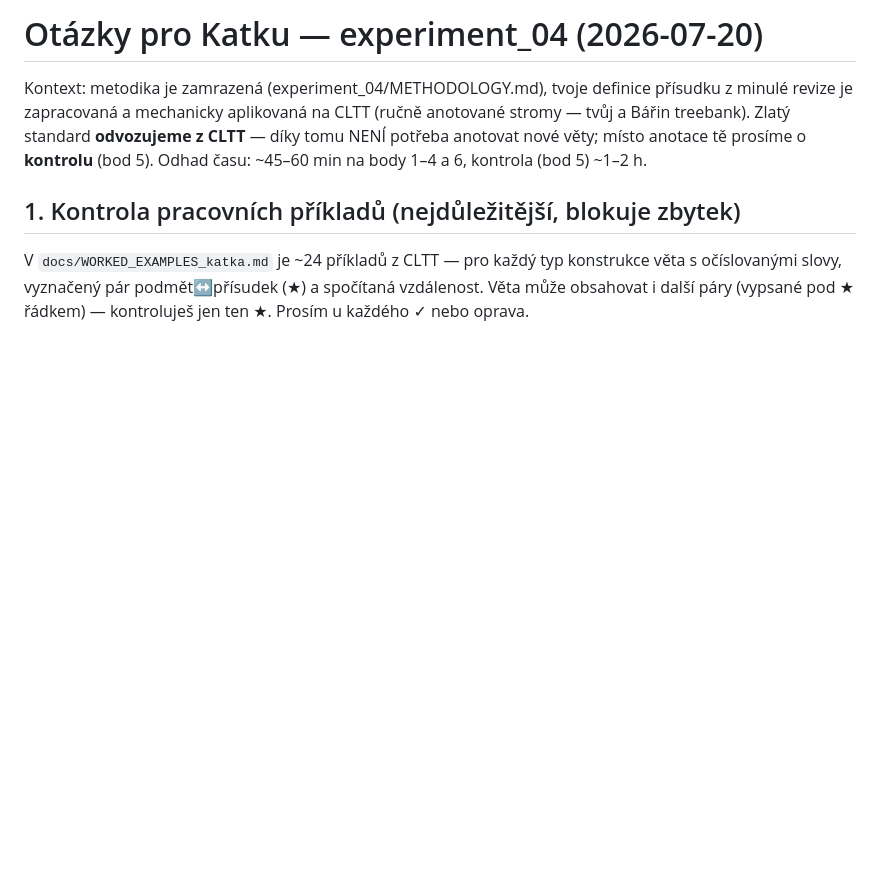
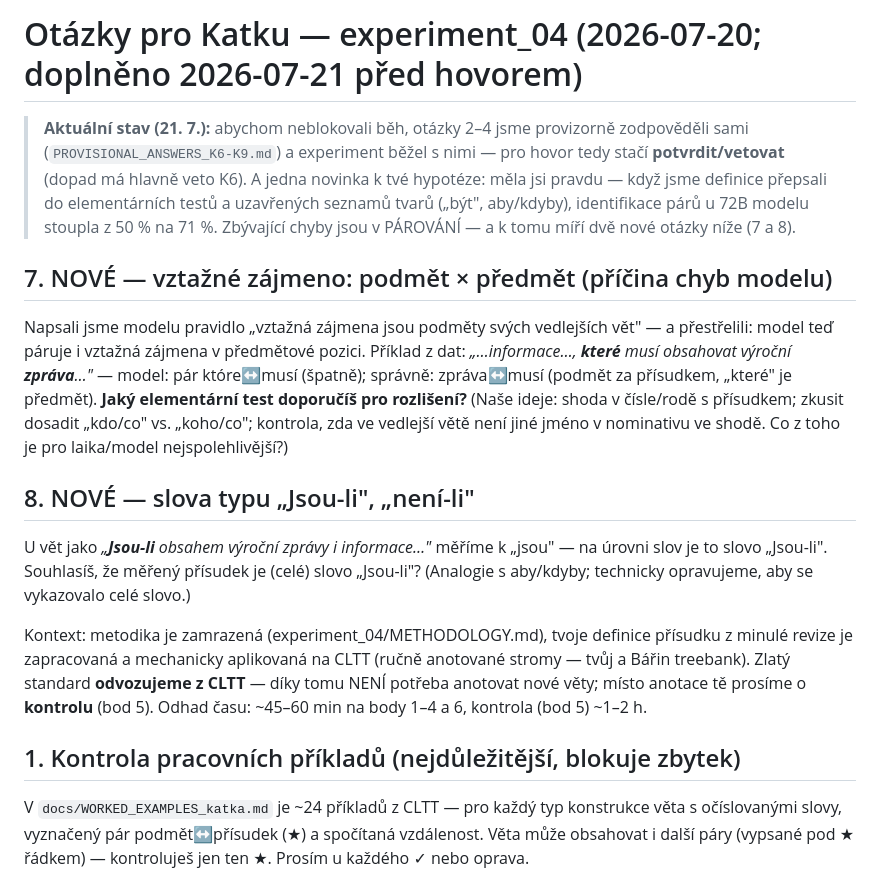
Before and after one commit to polatom/can_llms_count, a Markdown page: experiment_04/docs/QUESTIONS_katka_2026-07-20.md, the part around the change. Rendered like a GitHub page; blank space fills up the shorter version.

Commit message:
Katka questions updated pre-call: status note + K10 (rel-pron subject vs object test) + K11 (Jsou-li words)
Co-Authored-By: Claude Fable 5 <noreply@anthropic.com>

```diff
--- a/experiment_04/docs/QUESTIONS_katka_2026-07-20.md
+++ b/experiment_04/docs/QUESTIONS_katka_2026-07-20.md
@@ -1,4 +1,27 @@
-# Otázky pro Katku — experiment_04 (2026-07-20)
+# Otázky pro Katku — experiment_04 (2026-07-20; doplněno 2026-07-21 před hovorem)
+
+> **Aktuální stav (21. 7.):** abychom neblokovali běh, otázky 2–4 jsme provizorně zodpověděli
+> sami (`PROVISIONAL_ANSWERS_K6-K9.md`) a experiment běžel s nimi — pro hovor tedy stačí
+> **potvrdit/vetovat** (dopad má hlavně veto K6). A jedna novinka k tvé hypotéze: měla jsi
+> pravdu — když jsme definice přepsali do elementárních testů a uzavřených seznamů tvarů
+> („být", aby/kdyby), identifikace párů u 72B modelu stoupla z 50 % na 71 %. Zbývající chyby
+> jsou v PÁROVÁNÍ — a k tomu míří dvě nové otázky níže (7 a 8).
+
+## 7. NOVÉ — vztažné zájmeno: podmět × předmět (příčina chyb modelu)
+
+Napsali jsme modelu pravidlo „vztažná zájmena jsou podměty svých vedlejších vět" — a přestřelili:
+model teď páruje i vztažná zájmena v předmětové pozici. Příklad z dat:
+*„…informace…, **které** musí obsahovat výroční **zpráva**…"* — model: pár które↔musí (špatně);
+správně: zpráva↔musí (podmět za přísudkem, „které" je předmět).
+**Jaký elementární test doporučíš pro rozlišení?** (Naše ideje: shoda v čísle/rodě s přísudkem;
+zkusit dosadit „kdo/co" vs. „koho/co"; kontrola, zda ve vedlejší větě není jiné jméno
+v nominativu ve shodě. Co z toho je pro laika/model nejspolehlivější?)
+
+## 8. NOVÉ — slova typu „Jsou-li", „není-li"
+
+U vět jako *„**Jsou-li** obsahem výroční zprávy i informace…"* měříme k „jsou" — na úrovni slov
+je to slovo „Jsou-li". Souhlasíš, že měřený přísudek je (celé) slovo „Jsou-li"? (Analogie
+s aby/kdyby; technicky opravujeme, aby se vykazovalo celé slovo.)
 
 Kontext: metodika je zamrazená (experiment_04/METHODOLOGY.md), tvoje definice přísudku z minulé
 revize je zapracovaná a mechanicky aplikovaná na CLTT (ručně anotované stromy — tvůj a Bářin
```
